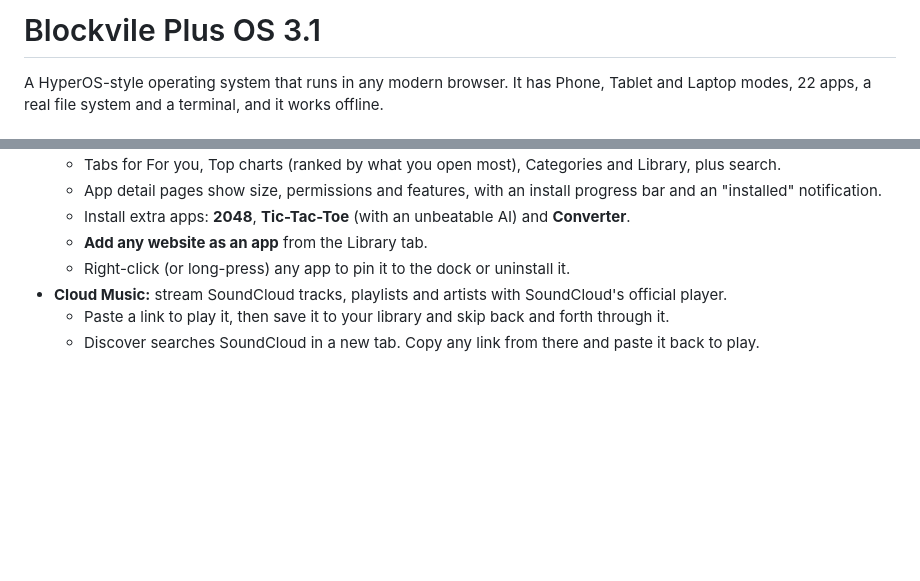
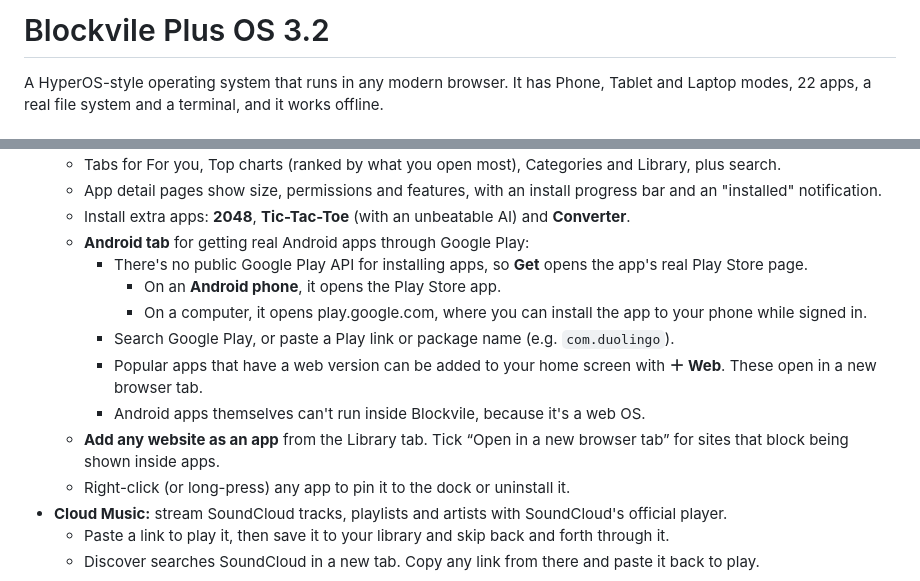
Before and after one commit to 1234pixil/blockvile-plus-os, a Markdown page: README.md, 2 parts joined by grey strips. GitHub-like rendering; blank space fills up the shorter version.

```diff
--- a/README.md
+++ b/README.md
@@ -1,4 +1,4 @@
-# Blockvile Plus OS 3.1
+# Blockvile Plus OS 3.2
 
 A HyperOS-style operating system that runs in any modern browser. It has Phone, Tablet and Laptop modes, 22 apps, a real file system and a terminal, and it works offline.
 
@@ -31,7 +31,14 @@ A HyperOS-style operating system that runs in any modern browser. It has Phone,
   - Tabs for For you, Top charts (ranked by what you open most), Categories and Library, plus search.
   - App detail pages show size, permissions and features, with an install progress bar and an "installed" notification.
   - Install extra apps: **2048**, **Tic-Tac-Toe** (with an unbeatable AI) and **Converter**.
-  - **Add any website as an app** from the Library tab.
+  - **Android tab** for getting real Android apps through Google Play:
+    - There's no public Google Play API for installing apps, so **Get** opens the app's real Play Store page.
+      - On an **Android phone**, it opens the Play Store app.
+      - On a computer, it opens play.google.com, where you can install the app to your phone while signed in.
+    - Search Google Play, or paste a Play link or package name (e.g. `com.duolingo`).
+    - Popular apps that have a web version can be added to your home screen with **＋ Web**. These open in a new browser tab.
+    - Android apps themselves can't run inside Blockvile, because it's a web OS.
+  - **Add any website as an app** from the Library tab. Tick “Open in a new browser tab” for sites that block being shown inside apps.
   - Right-click (or long-press) any app to pin it to the dock or uninstall it.
 - **Cloud Music:** stream SoundCloud tracks, playlists and artists with SoundCloud's official player.
   - Paste a link to play it, then save it to your library and skip back and forth through it.
```
